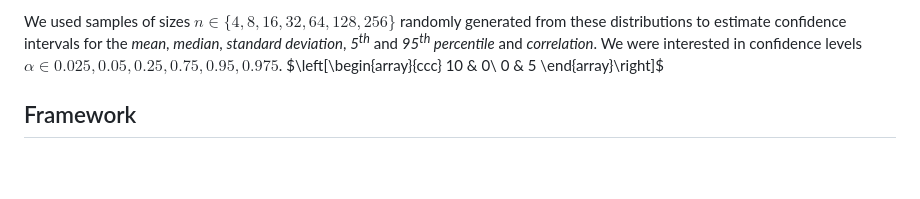
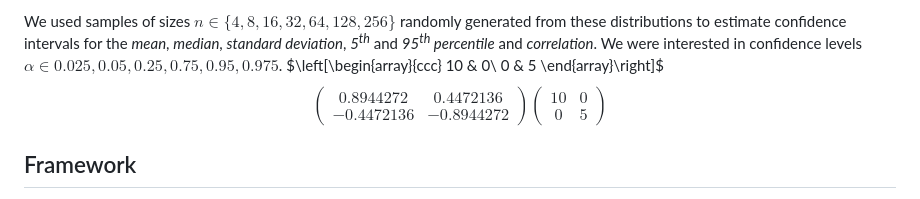
Before and after one commit to zrimseku/Bootstrap-CI-analysis, a Markdown page: README.md, the part around the change. GitHub-like rendering; blank space fills up the shorter version.

Commit message:
mathmode test

```diff
--- a/README.md
+++ b/README.md
@@ -64,6 +64,16 @@ $\left[\begin{array}{ccc}
 10 & 0\\
 0 & 5
 \end{array}\right]$
+$$
+\begin{pmatrix}
+0.8944272 & 0.4472136\\
+-0.4472136 & -0.8944272
+\end{pmatrix}
+\begin{pmatrix}
+10 & 0\\
+0 & 5
+\end{pmatrix}
+$$
 
 ## Framework
 To compare the methods we used two criteria: *accuracy* and *correctness*. Accuracy is the more important one, telling
```
